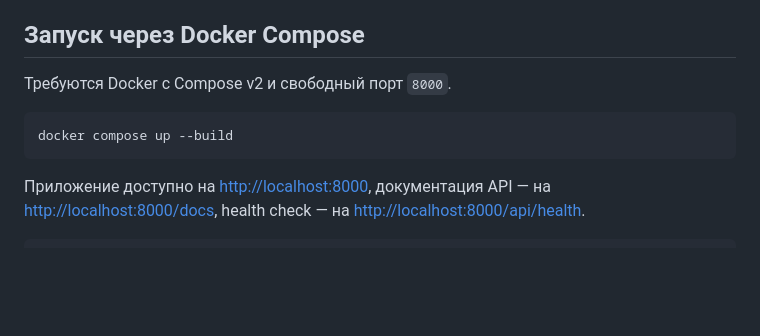
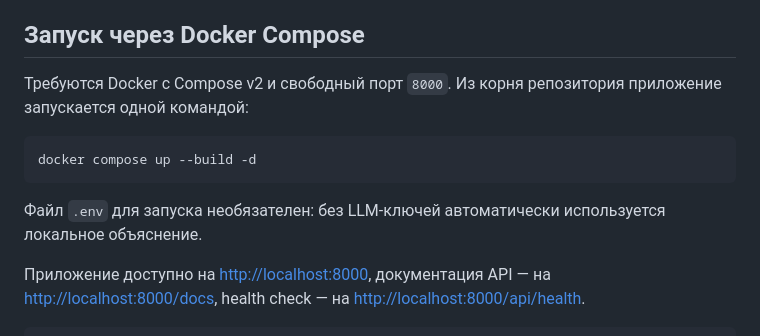
Before and after one commit to BAITC-Hacks/hack-26559053-cairx, a Markdown page: README.md, the part around the change. GitHub-like rendering; blank space fills up the shorter version.

Commit message:
Document one-command startup

````diff
--- a/README.md
+++ b/README.md
@@ -19,11 +19,15 @@
 
 ## Запуск через Docker Compose
 
-Требуются Docker с Compose v2 и свободный порт `8000`.
+Требуются Docker с Compose v2 и свободный порт `8000`. Из корня репозитория
+приложение запускается одной командой:
 
 ```bash
-docker compose up --build
+docker compose up --build -d
 ```
+
+Файл `.env` для запуска необязателен: без LLM-ключей автоматически используется
+локальное объяснение.
 
 Приложение доступно на <http://localhost:8000>, документация API — на
 <http://localhost:8000/docs>, health check — на
````
